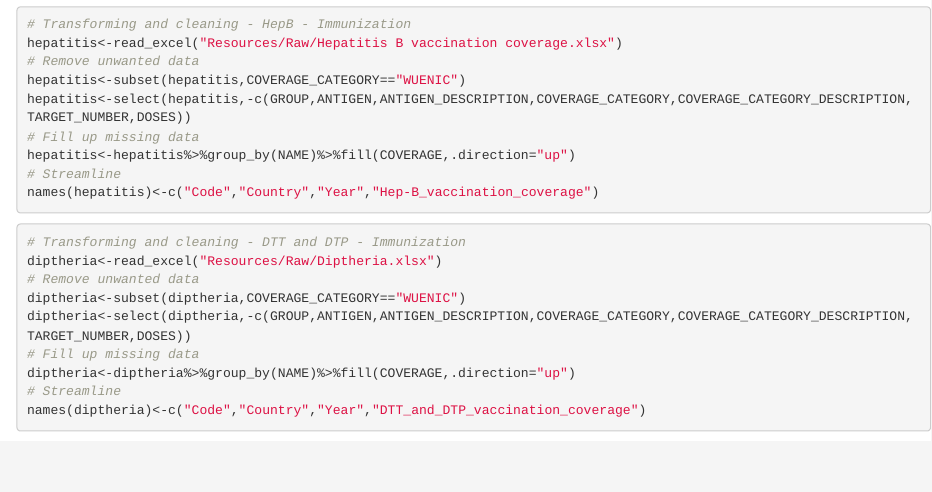
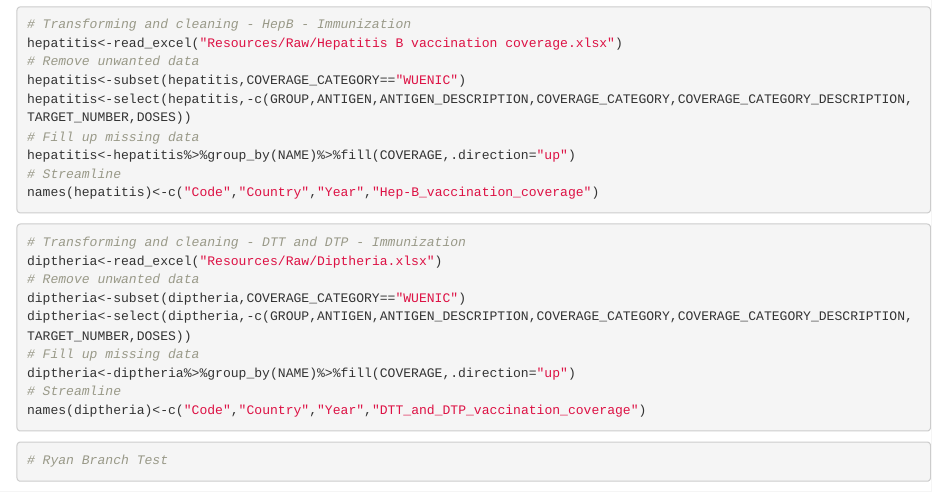
Before and after one commit to Ryan-Fried/Final_Project-Group1, an R Markdown document (ETL/Data_cleanup.Rmd): the page in a window 1100 px wide, from 2270 px down. Rendered offline with R 4.5, knitr and Pandoc, with nearby package versions; some code elsewhere in the file could not run offline.

Commit message:
Testing RStudio in branch

````diff
--- a/ETL/Data_cleanup.Rmd
+++ b/ETL/Data_cleanup.Rmd
@@ -136,3 +136,7 @@ diptheria<-diptheria%>%group_by(NAME)%>%fill(COVERAGE,.direction="up")
 # Streamline
 names(diptheria)<-c("Code","Country","Year","DTT_and_DTP_vaccination_coverage")
 ```
+
+```{r}
+# Ryan Branch Test
+```
````
Also changed, not shown: ETL/Data_cleanup.nb.html.
